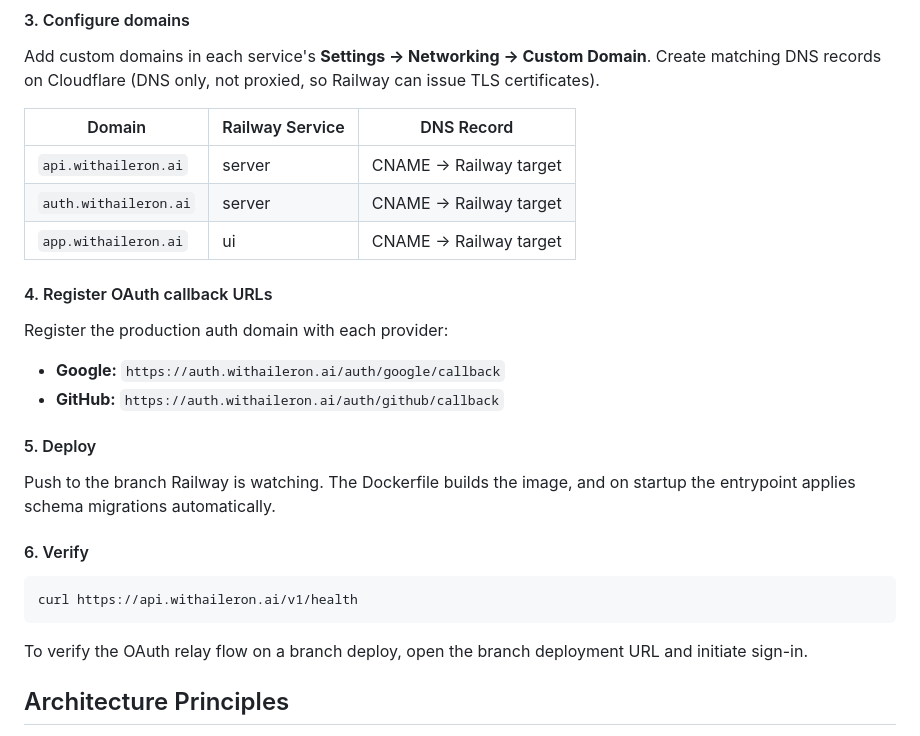
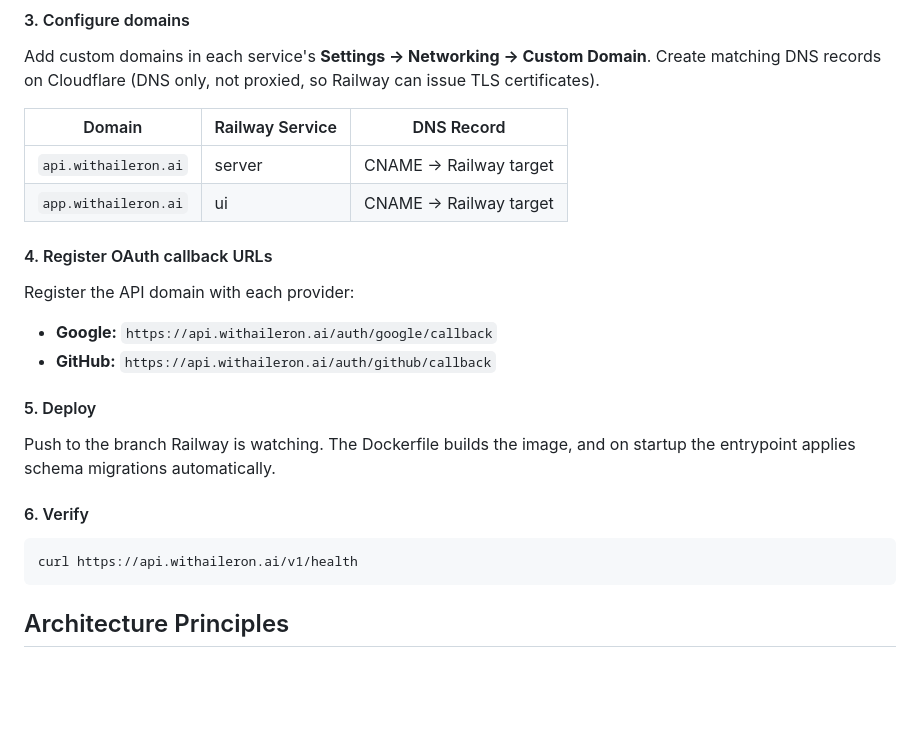
Before and after one commit to ALRubinger/aileron, a Markdown page: README.md, the part around the change. Rendered like a GitHub page; blank space fills up the shorter version.

````diff
--- a/README.md
+++ b/README.md
@@ -479,15 +479,14 @@ Add custom domains in each service's **Settings → Networking → Custom Domain
 | Domain | Railway Service | DNS Record |
 |--------|----------------|------------|
 | `api.withaileron.ai` | server | CNAME → Railway target |
-| `auth.withaileron.ai` | server | CNAME → Railway target |
 | `app.withaileron.ai` | ui | CNAME → Railway target |
 
 #### 4. Register OAuth callback URLs
 
-Register the production auth domain with each provider:
+Register the API domain with each provider:
 
-- **Google:** `https://auth.withaileron.ai/auth/google/callback`
-- **GitHub:** `https://auth.withaileron.ai/auth/github/callback`
+- **Google:** `https://api.withaileron.ai/auth/google/callback`
+- **GitHub:** `https://api.withaileron.ai/auth/github/callback`
 
 #### 5. Deploy
 
@@ -498,8 +497,6 @@ Push to the branch Railway is watching. The Dockerfile builds the image, and on
 ```sh
 curl https://api.withaileron.ai/v1/health
 ```
-
-To verify the OAuth relay flow on a branch deploy, open the branch deployment URL and initiate sign-in.
 
 ## Architecture Principles
 
````
Also changed, not shown: docs/adr/0006-stable-oauth-callback-domain.md (+1 -1 lines), docs/adr/0007-remove-stable-oauth-callback-domain.md (added, +29 -0 lines).
